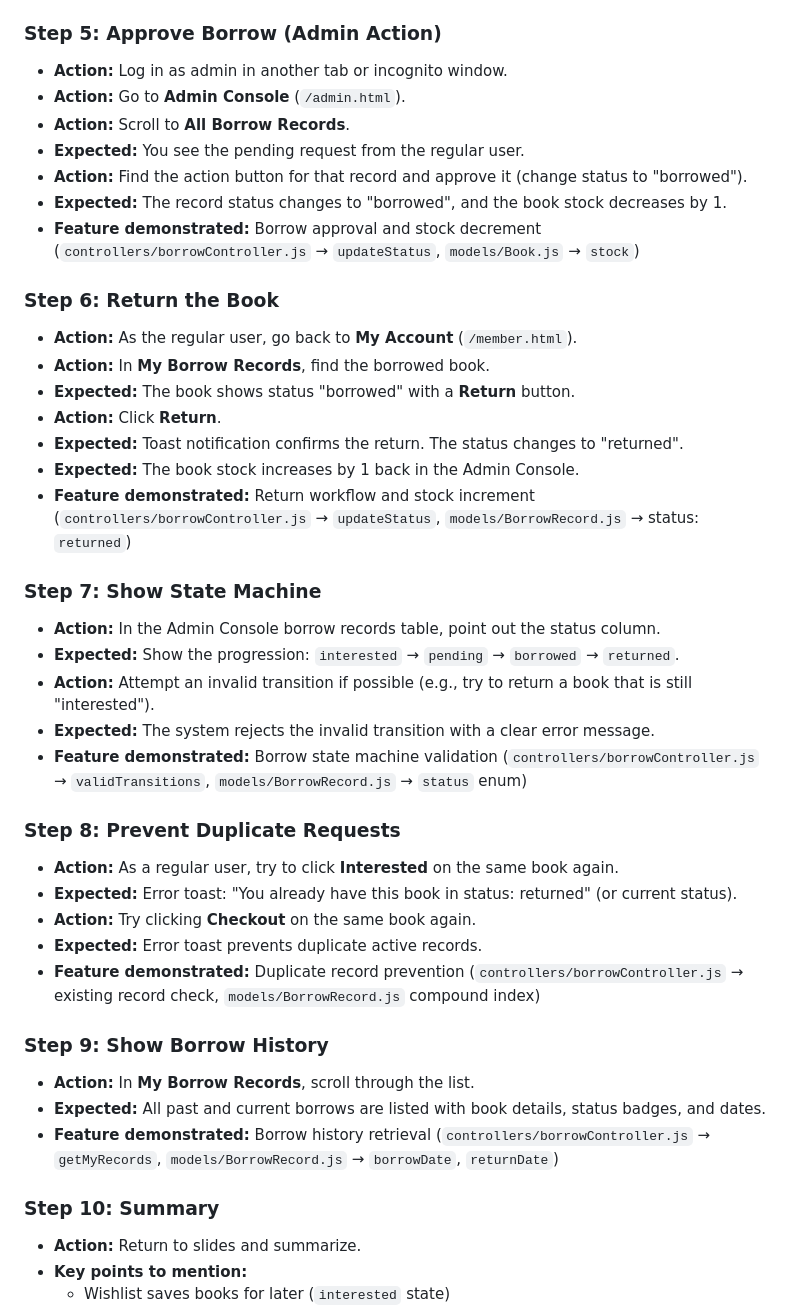
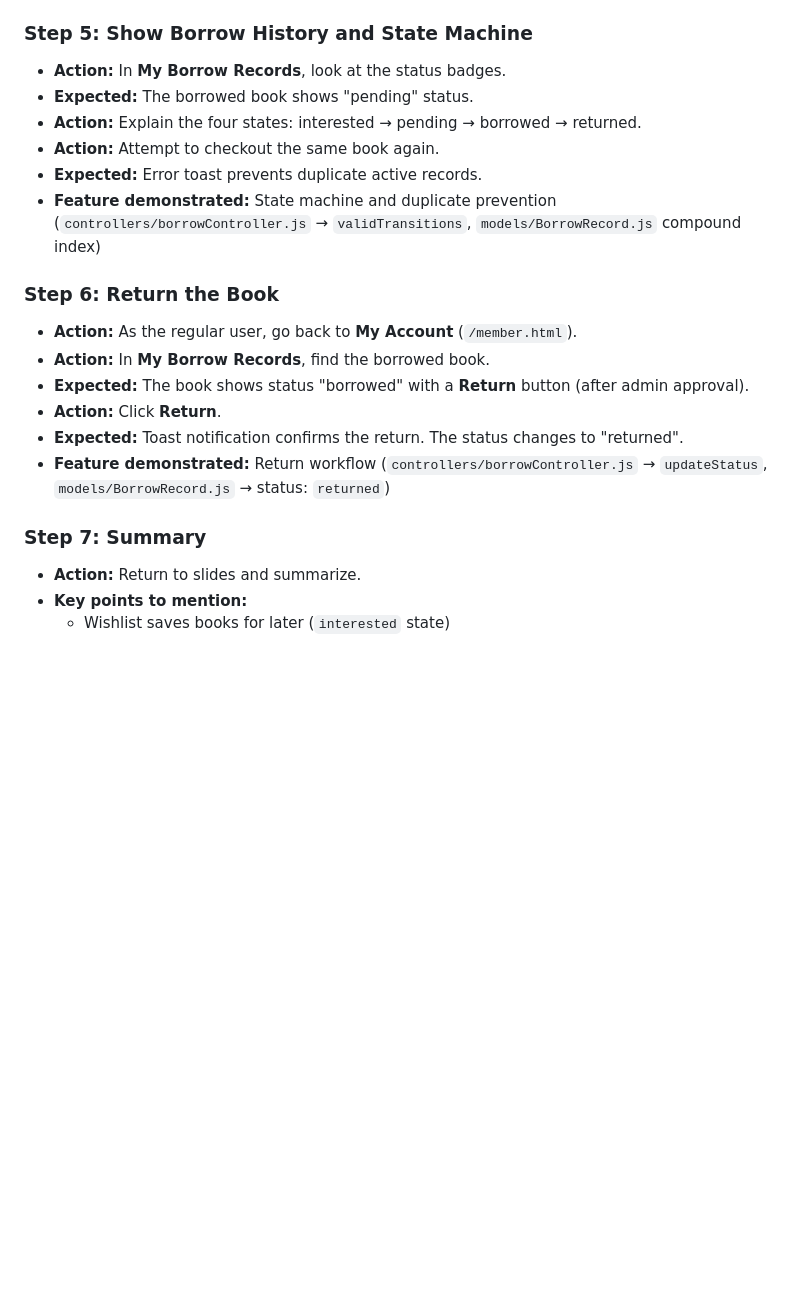
Before and after one commit to lapjai-debug/smart-book-system, a Markdown page: docs/TEAM_DEMO_GUIDE.md, the part around one of its changes. Rendered like a GitHub page; blank space fills up the shorter version.

```diff
--- a/docs/TEAM_DEMO_GUIDE.md
+++ b/docs/TEAM_DEMO_GUIDE.md
@@ -177,44 +180,23 @@ This guide covers the exact steps each presenter should follow during the 5-minu
 - **Expected:** The book moves from Wishlist to **My Borrow Records** with status "pending".
 - **Feature demonstrated:** Checkout request (`controllers/borrowController.js` → `checkout`, status: `pending`)
 
-### Step 5: Approve Borrow (Admin Action)
-- **Action:** Log in as admin in another tab or incognito window.
-- **Action:** Go to **Admin Console** (`/admin.html`).
-- **Action:** Scroll to **All Borrow Records**.
-- **Expected:** You see the pending request from the regular user.
-- **Action:** Find the action button for that record and approve it (change status to "borrowed").
-- **Expected:** The record status changes to "borrowed", and the book stock decreases by 1.
-- **Feature demonstrated:** Borrow approval and stock decrement (`controllers/borrowController.js` → `updateStatus`, `models/Book.js` → `stock`)
+### Step 5: Show Borrow History and State Machine
+- **Action:** In **My Borrow Records**, look at the status badges.
+- **Expected:** The borrowed book shows "pending" status.
+- **Action:** Explain the four states: interested → pending → borrowed → returned.
+- **Action:** Attempt to checkout the same book again.
+- **Expected:** Error toast prevents duplicate active records.
+- **Feature demonstrated:** State machine and duplicate prevention (`controllers/borrowController.js` → `validTransitions`, `models/BorrowRecord.js` compound index)
 
 ### Step 6: Return the Book
 - **Action:** As the regular user, go back to **My Account** (`/member.html`).
 - **Action:** In **My Borrow Records**, find the borrowed book.
-- **Expected:** The book shows status "borrowed" with a **Return** button.
+- **Expected:** The book shows status "borrowed" with a **Return** button (after admin approval).
 - **Action:** Click **Return**.
 - **Expected:** Toast notification confirms the return. The status changes to "returned".
-- **Expected:** The book stock increases by 1 back in the Admin Console.
-- **Feature demonstrated:** Return workflow and stock increment (`controllers/borrowController.js` → `updateStatus`, `models/BorrowRecord.js` → status: `returned`)
+- **Feature demonstrated:** Return workflow (`controllers/borrowController.js` → `updateStatus`, `models/BorrowRecord.js` → status: `returned`)
 
-### Step 7: Show State Machine
-- **Action:** In the Admin Console borrow records table, point out the status column.
-- **Expected:** Show the progression: `interested` → `pending` → `borrowed` → `returned`.
-- **Action:** Attempt an invalid transition if possible (e.g., try to return a book that is still "interested").
-- **Expected:** The system rejects the invalid transition with a clear error message.
-- **Feature demonstrated:** Borrow state machine validation (`controllers/borrowController.js` → `validTransitions`, `models/BorrowRecord.js` → `status` enum)
-
-### Step 8: Prevent Duplicate Requests
-- **Action:** As a regular user, try to click **Interested** on the same book again.
-- **Expected:** Error toast: "You already have this book in status: returned" (or current status).
-- **Action:** Try clicking **Checkout** on the same book again.
-- **Expected:** Error toast prevents duplicate active records.
-- **Feature demonstrated:** Duplicate record prevention (`controllers/borrowController.js` → existing record check, `models/BorrowRecord.js` compound index)
-
-### Step 9: Show Borrow History
-- **Action:** In **My Borrow Records**, scroll through the list.
-- **Expected:** All past and current borrows are listed with book details, status badges, and dates.
-- **Feature demonstrated:** Borrow history retrieval (`controllers/borrowController.js` → `getMyRecords`, `models/BorrowRecord.js` → `borrowDate`, `returnDate`)
-
-### Step 10: Summary
+### Step 7: Summary
 - **Action:** Return to slides and summarize.
 - **Key points to mention:**
   - Wishlist saves books for later (`interested` state)
```
Also changed, not shown: other parts of docs/TEAM_DEMO_GUIDE.md (+76 -73 lines).
